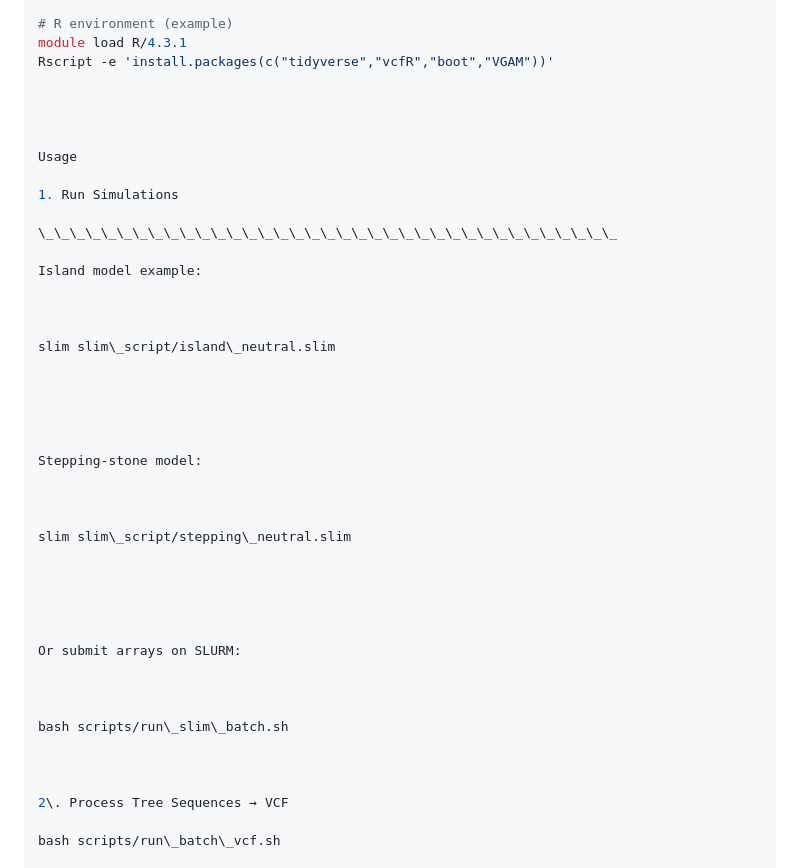
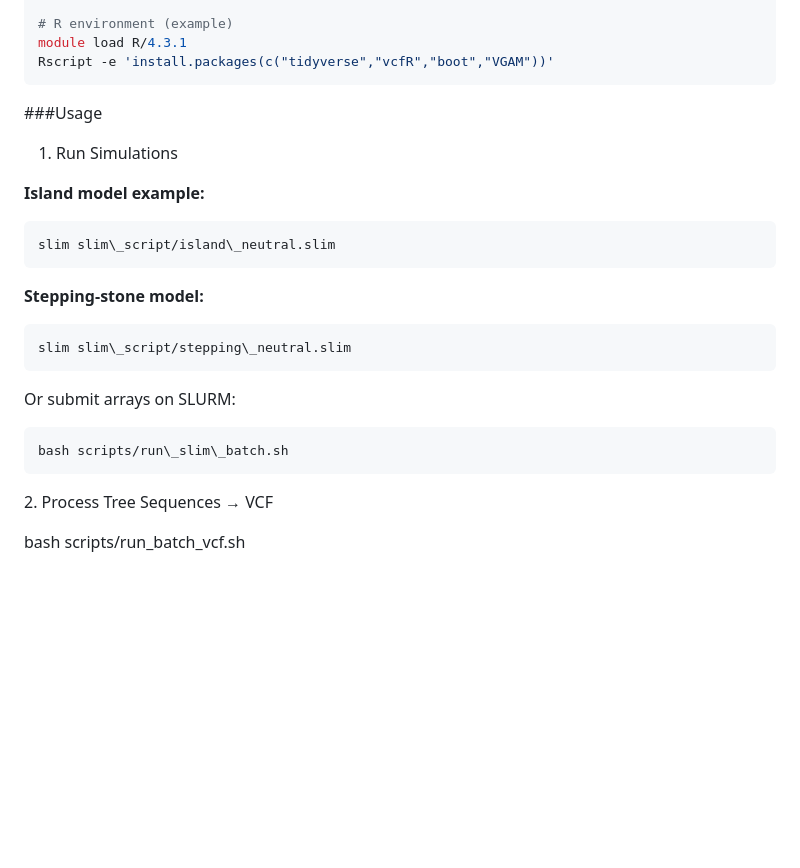
Before and after one commit to JikaelN/Master-projet-code, a Markdown page: README.md, the part around the change. Drawn GitHub-style; blank space fills up the shorter version.

Commit message:
still update on readme

````diff
--- a/README.md
+++ b/README.md
@@ -73,42 +73,27 @@ conda activate qstfst
 # R environment (example)
 module load R/4.3.1
 Rscript -e 'install.packages(c("tidyverse","vcfR","boot","VGAM"))'
+```
 
-
-
-
-Usage
+###Usage
 
 1. Run Simulations
 
-\_\_\_\_\_\_\_\_\_\_\_\_\_\_\_\_\_\_\_\_\_\_\_\_\_\_\_\_\_\_\_\_\_\_\_\_\_
 
-Island model example:
+**Island model example:**
+```bash
+slim slim\_script/island\_neutral.slim
+```
 
-
-
-slim slim\_script/island\_neutral.slim
-
-
-
-
-
-Stepping-stone model:
-
-
-
+**Stepping-stone model:**
+```bash
 slim slim\_script/stepping\_neutral.slim
-
-
-
-
+```
 
 Or submit arrays on SLURM:
-
-
-
+```bash
 bash scripts/run\_slim\_batch.sh
-
+```
 
 
 2\. Process Tree Sequences → VCF
````
